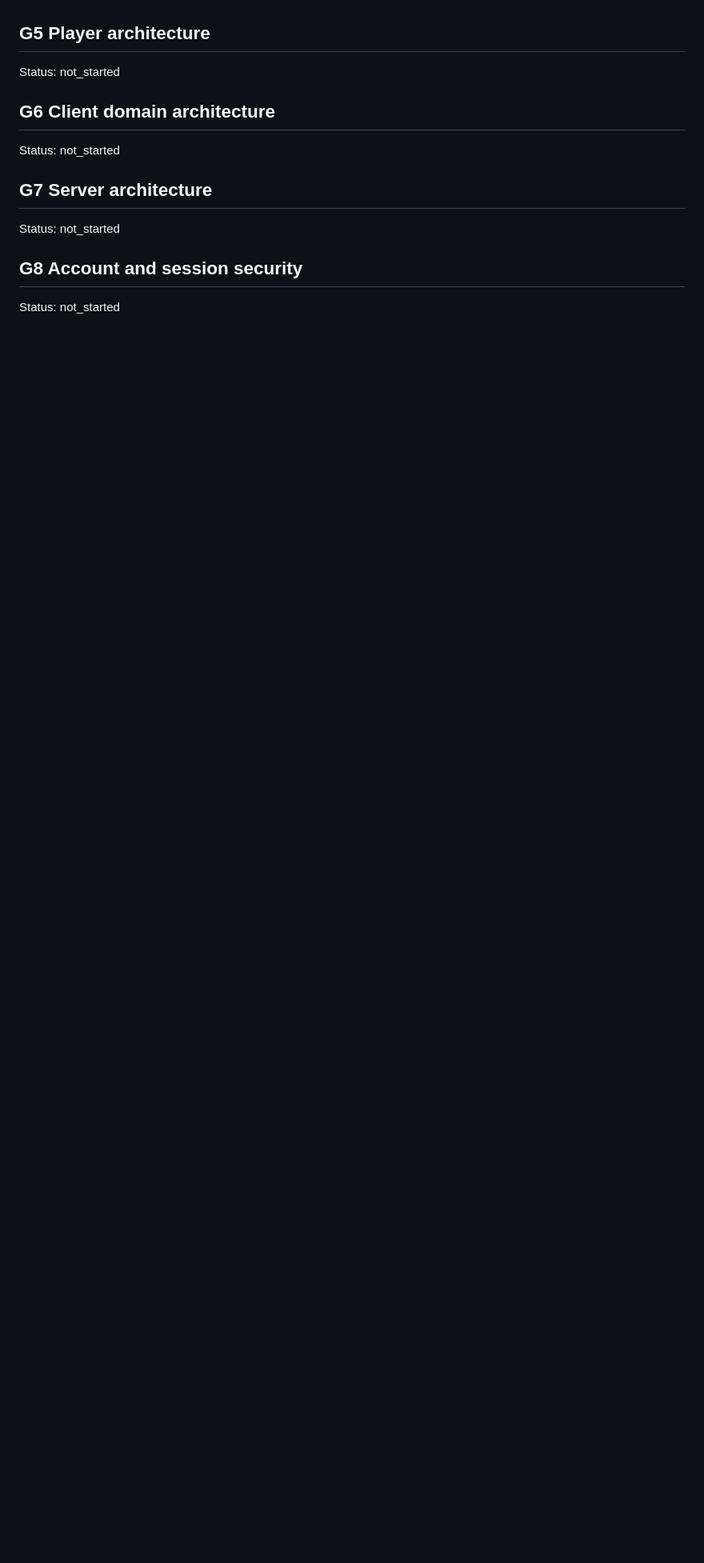
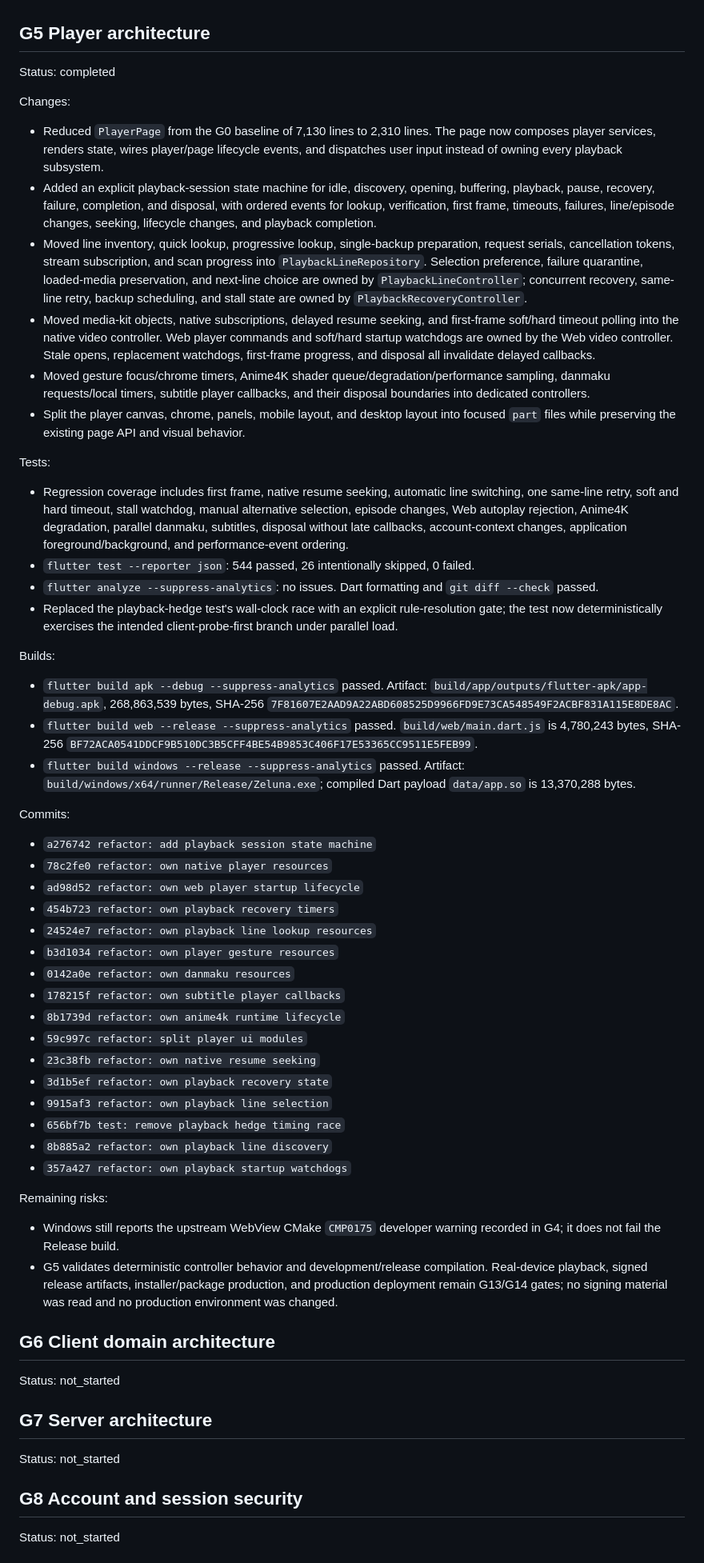
Before and after one commit to fanyong07/Zeluna, a Markdown page: docs/engineering-goal-progress.md, the part around the change. Shown at 80% size. Rendered like a GitHub page; blank space fills up the shorter version.

Commit message:
docs: record G5 player architecture

```diff
--- a/docs/engineering-goal-progress.md
+++ b/docs/engineering-goal-progress.md
@@ -251,7 +251,53 @@ Remaining risks:
 
 ## G5 Player architecture
 
-Status: not_started
+Status: completed
+
+Changes:
+
+- Reduced `PlayerPage` from the G0 baseline of 7,130 lines to 2,310 lines. The page now composes player services, renders state, wires player/page lifecycle events, and dispatches user input instead of owning every playback subsystem.
+- Added an explicit playback-session state machine for idle, discovery, opening, buffering, playback, pause, recovery, failure, completion, and disposal, with ordered events for lookup, verification, first frame, timeouts, failures, line/episode changes, seeking, lifecycle changes, and playback completion.
+- Moved line inventory, quick lookup, progressive lookup, single-backup preparation, request serials, cancellation tokens, stream subscription, and scan progress into `PlaybackLineRepository`. Selection preference, failure quarantine, loaded-media preservation, and next-line choice are owned by `PlaybackLineController`; concurrent recovery, same-line retry, backup scheduling, and stall state are owned by `PlaybackRecoveryController`.
+- Moved media-kit objects, native subscriptions, delayed resume seeking, and first-frame soft/hard timeout polling into the native video controller. Web player commands and soft/hard startup watchdogs are owned by the Web video controller. Stale opens, replacement watchdogs, first-frame progress, and disposal all invalidate delayed callbacks.
+- Moved gesture focus/chrome timers, Anime4K shader queue/degradation/performance sampling, danmaku requests/local timers, subtitle player callbacks, and their disposal boundaries into dedicated controllers.
+- Split the player canvas, chrome, panels, mobile layout, and desktop layout into focused `part` files while preserving the existing page API and visual behavior.
+
+Tests:
+
+- Regression coverage includes first frame, native resume seeking, automatic line switching, one same-line retry, soft and hard timeout, stall watchdog, manual alternative selection, episode changes, Web autoplay rejection, Anime4K degradation, parallel danmaku, subtitles, disposal without late callbacks, account-context changes, application foreground/background, and performance-event ordering.
+- `flutter test --reporter json`: 544 passed, 26 intentionally skipped, 0 failed.
+- `flutter analyze --suppress-analytics`: no issues. Dart formatting and `git diff --check` passed.
+- Replaced the playback-hedge test's wall-clock race with an explicit rule-resolution gate; the test now deterministically exercises the intended client-probe-first branch under parallel load.
+
+Builds:
+
+- `flutter build apk --debug --suppress-analytics` passed. Artifact: `build/app/outputs/flutter-apk/app-debug.apk`, 268,863,539 bytes, SHA-256 `7F81607E2AAD9A22ABD608525D9966FD9E73CA548549F2ACBF831A115E8DE8AC`.
+- `flutter build web --release --suppress-analytics` passed. `build/web/main.dart.js` is 4,780,243 bytes, SHA-256 `BF72ACA0541DDCF9B510DC3B5CFF4BE54B9853C406F17E53365CC9511E5FEB99`.
+- `flutter build windows --release --suppress-analytics` passed. Artifact: `build/windows/x64/runner/Release/Zeluna.exe`; compiled Dart payload `data/app.so` is 13,370,288 bytes.
+
+Commits:
+
+- `a276742 refactor: add playback session state machine`
+- `78c2fe0 refactor: own native player resources`
+- `ad98d52 refactor: own web player startup lifecycle`
+- `454b723 refactor: own playback recovery timers`
+- `24524e7 refactor: own playback line lookup resources`
+- `b3d1034 refactor: own player gesture resources`
+- `0142a0e refactor: own danmaku resources`
+- `178215f refactor: own subtitle player callbacks`
+- `8b1739d refactor: own anime4k runtime lifecycle`
+- `59c997c refactor: split player ui modules`
+- `23c38fb refactor: own native resume seeking`
+- `3d1b5ef refactor: own playback recovery state`
+- `9915af3 refactor: own playback line selection`
+- `656bf7b test: remove playback hedge timing race`
+- `8b885a2 refactor: own playback line discovery`
+- `357a427 refactor: own playback startup watchdogs`
+
+Remaining risks:
+
+- Windows still reports the upstream WebView CMake `CMP0175` developer warning recorded in G4; it does not fail the Release build.
+- G5 validates deterministic controller behavior and development/release compilation. Real-device playback, signed release artifacts, installer/package production, and production deployment remain G13/G14 gates; no signing material was read and no production environment was changed.
 
 ## G6 Client domain architecture
 
```
